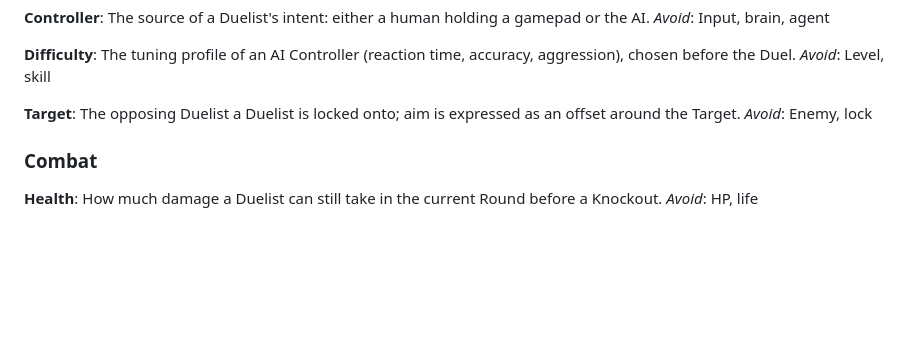
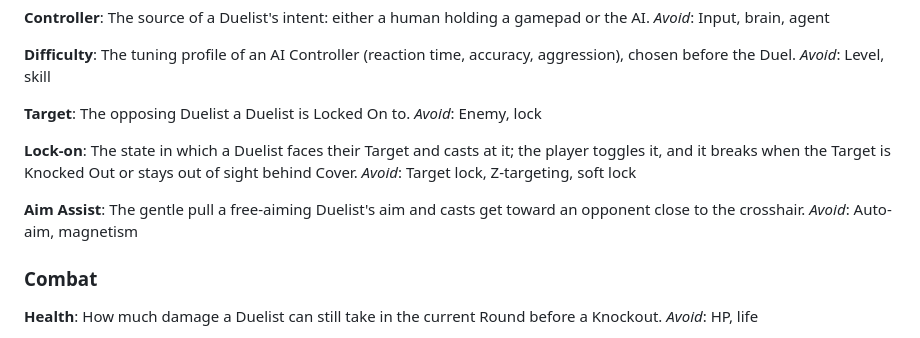
Before and after one commit to kvnwolf/spellbound, a Markdown page: CONTEXT.md, the part around the change. Drawn GitHub-style; blank space fills up the shorter version.

Commit message:
docs: add Lock-on and Aim Assist to the glossary

```diff
--- a/CONTEXT.md
+++ b/CONTEXT.md
@@ -37,8 +37,16 @@ The tuning profile of an AI Controller (reaction time, accuracy, aggression), ch
 _Avoid_: Level, skill
 
 **Target**:
-The opposing Duelist a Duelist is locked onto; aim is expressed as an offset around the Target.
+The opposing Duelist a Duelist is Locked On to.
 _Avoid_: Enemy, lock
+
+**Lock-on**:
+The state in which a Duelist faces their Target and casts at it; the player toggles it, and it breaks when the Target is Knocked Out or stays out of sight behind Cover.
+_Avoid_: Target lock, Z-targeting, soft lock
+
+**Aim Assist**:
+The gentle pull a free-aiming Duelist's aim and casts get toward an opponent close to the crosshair.
+_Avoid_: Auto-aim, magnetism
 
 ### Combat
 
```
